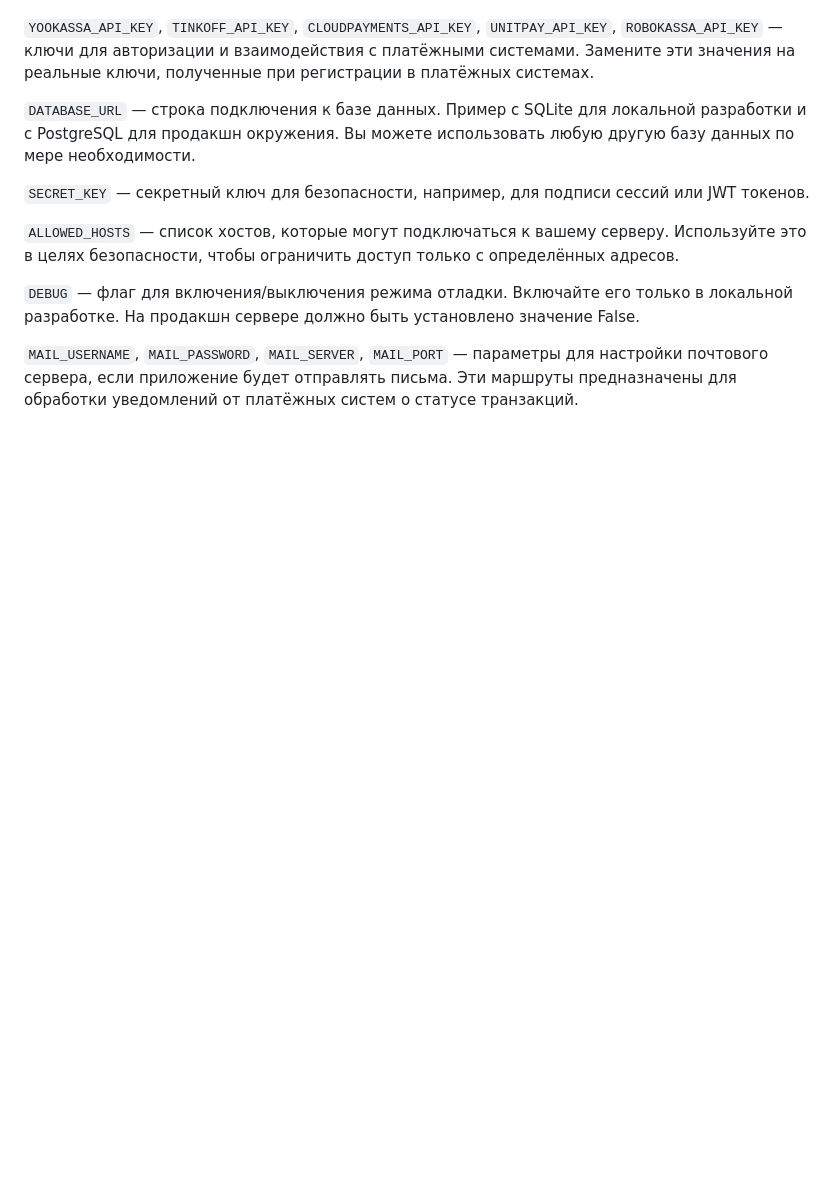
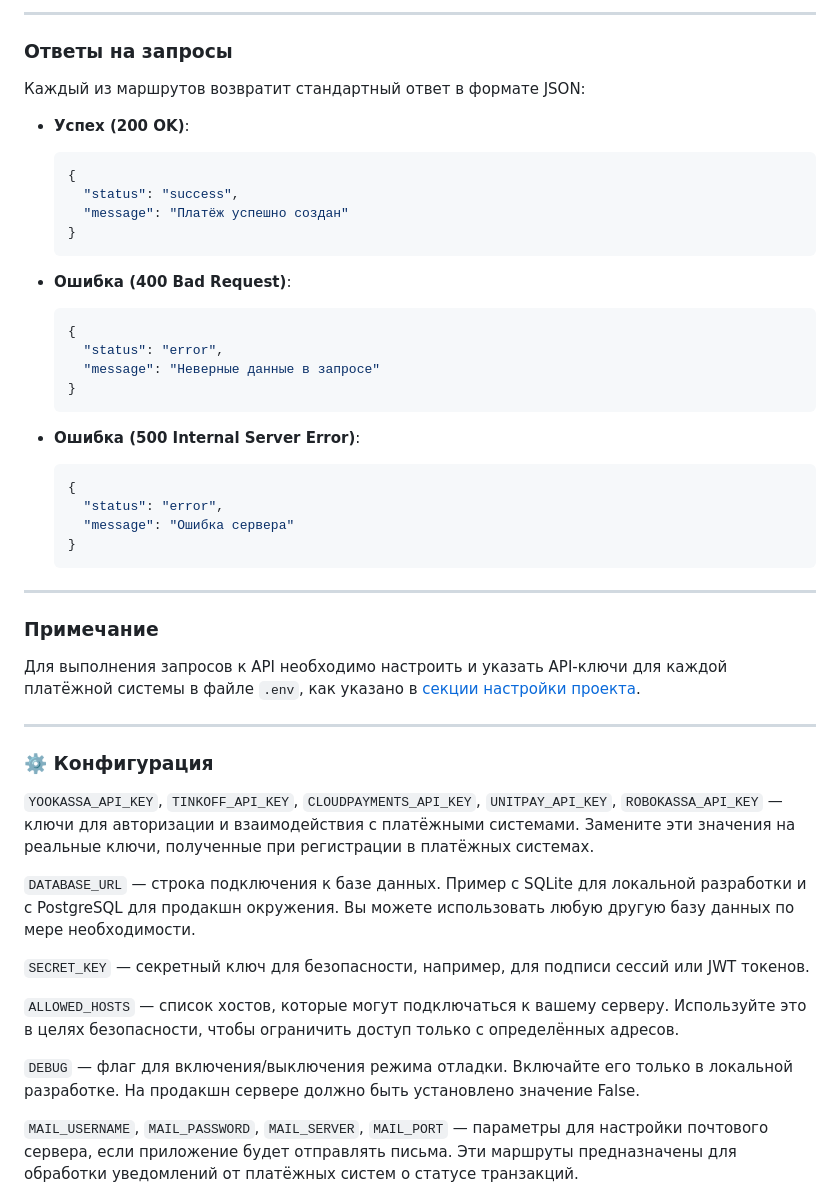
Before and after one commit to QuadDarv1ne/fastpay_connect, a Markdown page: README.md, the part around one of its changes. Drawn GitHub-style; blank space fills up the shorter version.

````diff
--- a/README.md
+++ b/README.md
@@ -110,3 +249,42 @@ uvicorn app.main:app --reload
+---
+
+### Ответы на запросы
+
+Каждый из маршрутов возвратит стандартный ответ в формате JSON:
+
+- **Успех (200 OK)**:
+    ```json
+    {
+      "status": "success",
+      "message": "Платёж успешно создан"
+    }
+    ```
+
+- **Ошибка (400 Bad Request)**:
+    ```json
+    {
+      "status": "error",
+      "message": "Неверные данные в запросе"
+    }
+    ```
+
+- **Ошибка (500 Internal Server Error)**:
+    ```json
+    {
+      "status": "error",
+      "message": "Ошибка сервера"
+    }
+    ```
+
+---
+
+### Примечание
+
+Для выполнения запросов к API необходимо настроить и указать API-ключи для каждой платёжной системы в файле `.env`, как указано в [секции настройки проекта](настройка-проекта).
+
+---
+
+### ⚙️ Конфигурация
 
 `YOOKASSA_API_KEY`, `TINKOFF_API_KEY`, `CLOUDPAYMENTS_API_KEY`, `UNITPAY_API_KEY`, `ROBOKASSA_API_KEY` — ключи для авторизации и взаимодействия с платёжными системами. Замените эти значения на реальные ключи, полученные при регистрации в платёжных системах.
 
````
Also changed, not shown: other parts of README.md (+153 -14 lines).
